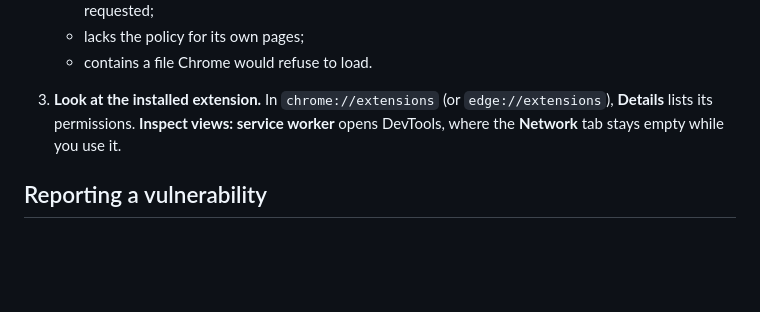
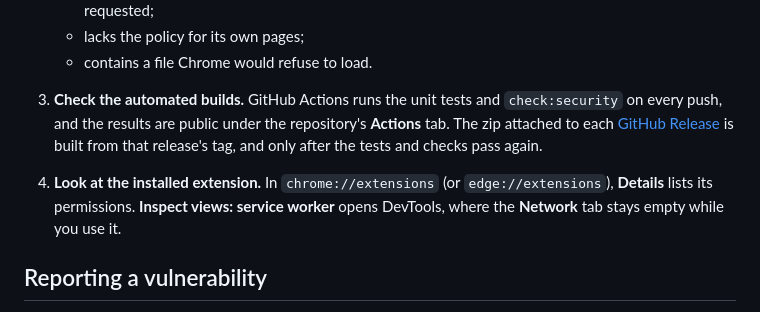
Before and after one commit to atc-net-apps/atc-soft-json-viewer, a Markdown page: SECURITY.md, the part around the change. Rendered like a GitHub page; blank space fills up the shorter version.

```diff
--- a/SECURITY.md
+++ b/SECURITY.md
@@ -57,7 +57,8 @@ This policy does **not** cover the viewer inside a web page: `viewer.js` runs in
    - lacks the policy for its own pages;
    - contains a file Chrome would refuse to load.
 
-3. **Look at the installed extension.** In `chrome://extensions` (or `edge://extensions`), **Details** lists its permissions. **Inspect views: service worker** opens DevTools, where the **Network** tab stays empty while you use it.
+3. **Check the automated builds.** GitHub Actions runs the unit tests and `check:security` on every push, and the results are public under the repository's **Actions** tab. The zip attached to each [GitHub Release](https://github.com/atc-net-apps/atc-soft-json-viewer/releases) is built from that release's tag, and only after the tests and checks pass again.
+4. **Look at the installed extension.** In `chrome://extensions` (or `edge://extensions`), **Details** lists its permissions. **Inspect views: service worker** opens DevTools, where the **Network** tab stays empty while you use it.
 
 ## Reporting a vulnerability
 
```
Also changed, not shown: README.md (+1 -1 lines).
